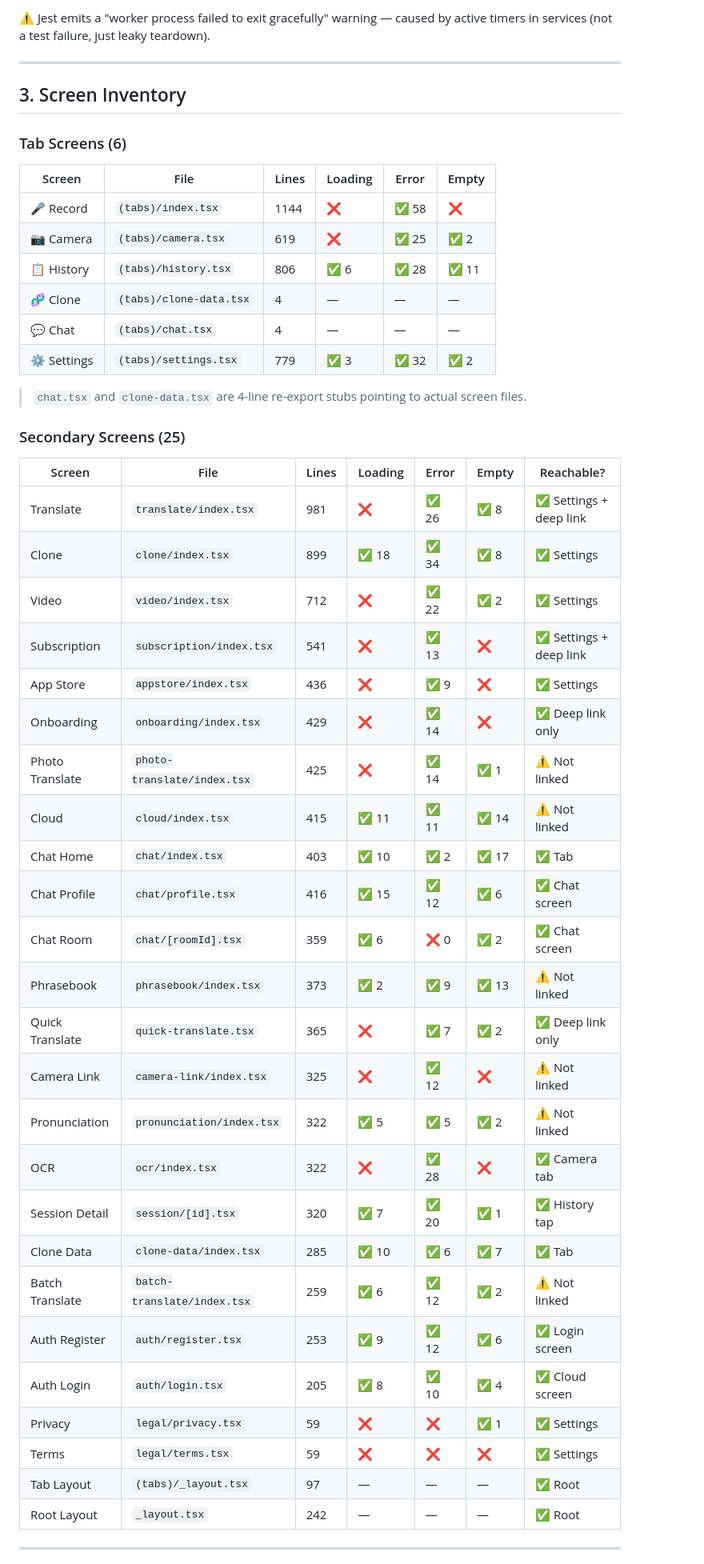
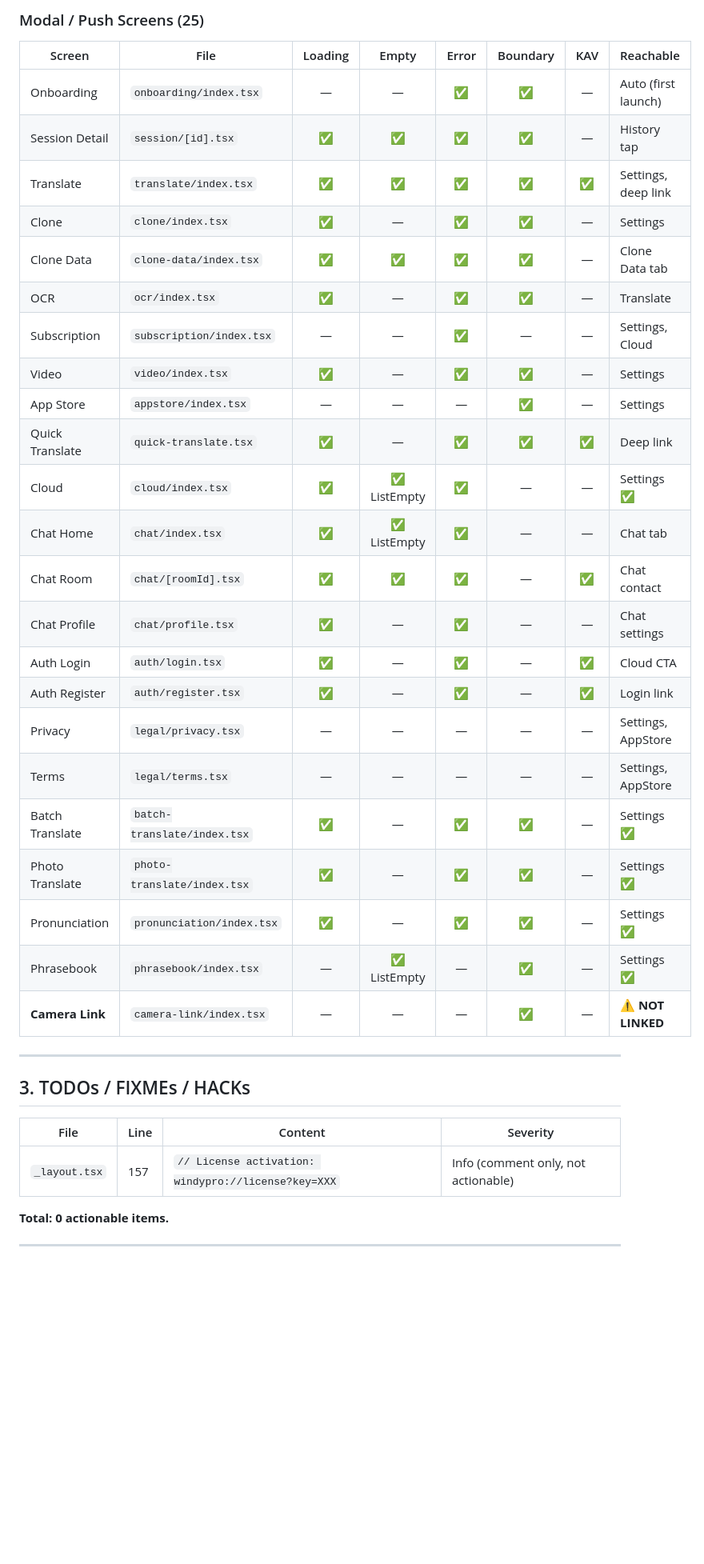
Before and after one commit to sneakyfree/windy-pro-mobile, a Markdown page: QA-REPORT-MOBILE.md, the part around one of its changes. Shown at 80% size. GitHub-like rendering; blank space fills up the shorter version.

```diff
--- a/QA-REPORT-MOBILE.md
+++ b/QA-REPORT-MOBILE.md
@@ -34,52 +33,41 @@ npx jest --passWithNoTests --forceExit
 
-⚠️ Jest emits a "worker process failed to exit gracefully" warning — caused by active timers in services (not a test failure, just leaky teardown).
+### Modal / Push Screens (25)
+
+| Screen | File | Loading | Empty | Error | Boundary | KAV | Reachable |
+|--------|------|:-------:|:-----:|:-----:|:--------:|:---:|-----------|
+| Onboarding | `onboarding/index.tsx` | — | — | ✅ | ✅ | — | Auto (first launch) |
+| Session Detail | `session/[id].tsx` | ✅ | ✅ | ✅ | ✅ | — | History tap |
+| Translate | `translate/index.tsx` | ✅ | ✅ | ✅ | ✅ | ✅ | Settings, deep link |
+| Clone | `clone/index.tsx` | ✅ | — | ✅ | ✅ | — | Settings |
+| Clone Data | `clone-data/index.tsx` | ✅ | ✅ | ✅ | ✅ | — | Clone Data tab |
+| OCR | `ocr/index.tsx` | ✅ | — | ✅ | ✅ | — | Translate |
+| Subscription | `subscription/index.tsx` | — | — | ✅ | — | — | Settings, Cloud |
+| Video | `video/index.tsx` | ✅ | — | ✅ | ✅ | — | Settings |
+| App Store | `appstore/index.tsx` | — | — | — | ✅ | — | Settings |
+| Quick Translate | `quick-translate.tsx` | ✅ | — | ✅ | ✅ | ✅ | Deep link |
+| Cloud | `cloud/index.tsx` | ✅ | ✅ ListEmpty | ✅ | — | — | Settings ✅ |
+| Chat Home | `chat/index.tsx` | ✅ | ✅ ListEmpty | ✅ | — | — | Chat tab |
+| Chat Room | `chat/[roomId].tsx` | ✅ | ✅ | ✅ | — | ✅ | Chat contact |
+| Chat Profile | `chat/profile.tsx` | ✅ | — | ✅ | — | — | Chat settings |
+| Auth Login | `auth/login.tsx` | ✅ | — | ✅ | — | ✅ | Cloud CTA |
+| Auth Register | `auth/register.tsx` | ✅ | — | ✅ | — | ✅ | Login link |
+| Privacy | `legal/privacy.tsx` | — | — | — | — | — | Settings, AppStore |
+| Terms | `legal/terms.tsx` | — | — | — | — | — | Settings, AppStore |
+| Batch Translate | `batch-translate/index.tsx` | ✅ | — | ✅ | ✅ | — | Settings ✅ |
+| Photo Translate | `photo-translate/index.tsx` | ✅ | — | ✅ | ✅ | — | Settings ✅ |
+| Pronunciation | `pronunciation/index.tsx` | ✅ | — | ✅ | ✅ | — | Settings ✅ |
+| Phrasebook | `phrasebook/index.tsx` | — | ✅ ListEmpty | — | ✅ | — | Settings ✅ |
+| **Camera Link** | `camera-link/index.tsx` | — | — | — | ✅ | — | **⚠️ NOT LINKED** |
 
 ---
 
-## 3. Screen Inventory
+## 3. TODOs / FIXMEs / HACKs
 
-### Tab Screens (6)
+| File | Line | Content | Severity |
+|------|------|---------|----------|
+| `_layout.tsx` | 157 | `// License activation: windypro://license?key=XXX` | Info (comment only, not actionable) |
 
-| Screen | File | Lines | Loading | Error | Empty |
-|--------|------|-------|---------|-------|-------|
-| 🎤 Record | `(tabs)/index.tsx` | 1144 | ❌ | ✅ 58 | ❌ |
-| 📷 Camera | `(tabs)/camera.tsx` | 619 | ❌ | ✅ 25 | ✅ 2 |
-| 📋 History | `(tabs)/history.tsx` | 806 | ✅ 6 | ✅ 28 | ✅ 11 |
-| 🧬 Clone | `(tabs)/clone-data.tsx` | 4 | — | — | — |
-| 💬 Chat | `(tabs)/chat.tsx` | 4 | — | — | — |
-| ⚙️ Settings | `(tabs)/settings.tsx` | 779 | ✅ 3 | ✅ 32 | ✅ 2 |
-
-> `chat.tsx` and `clone-data.tsx` are 4-line re-export stubs pointing to actual screen files.
-
-### Secondary Screens (25)
-
-| Screen | File | Lines | Loading | Error | Empty | Reachable? |
-|--------|------|-------|---------|-------|-------|------------|
-| Translate | `translate/index.tsx` | 981 | ❌ | ✅ 26 | ✅ 8 | ✅ Settings + deep link |
-| Clone | `clone/index.tsx` | 899 | ✅ 18 | ✅ 34 | ✅ 8 | ✅ Settings |
-| Video | `video/index.tsx` | 712 | ❌ | ✅ 22 | ✅ 2 | ✅ Settings |
-| Subscription | `subscription/index.tsx` | 541 | ❌ | ✅ 13 | ❌ | ✅ Settings + deep link |
-| App Store | `appstore/index.tsx` | 436 | ❌ | ✅ 9 | ❌ | ✅ Settings |
-| Onboarding | `onboarding/index.tsx` | 429 | ❌ | ✅ 14 | ❌ | ✅ Deep link only |
-| Photo Translate | `photo-translate/index.tsx` | 425 | ❌ | ✅ 14 | ✅ 1 | ⚠️ Not linked |
-| Cloud | `cloud/index.tsx` | 415 | ✅ 11 | ✅ 11 | ✅ 14 | ⚠️ Not linked |
-| Chat Home | `chat/index.tsx` | 403 | ✅ 10 | ✅ 2 | ✅ 17 | ✅ Tab |
-| Chat Profile | `chat/profile.tsx` | 416 | ✅ 15 | ✅ 12 | ✅ 6 | ✅ Chat screen |
-| Chat Room | `chat/[roomId].tsx` | 359 | ✅ 6 | ❌ 0 | ✅ 2 | ✅ Chat screen |
-| Phrasebook | `phrasebook/index.tsx` | 373 | ✅ 2 | ✅ 9 | ✅ 13 | ⚠️ Not linked |
-| Quick Translate | `quick-translate.tsx` | 365 | ❌ | ✅ 7 | ✅ 2 | ✅ Deep link only |
-| Camera Link | `camera-link/index.tsx` | 325 | ❌ | ✅ 12 | ❌ | ⚠️ Not linked |
-| Pronunciation | `pronunciation/index.tsx` | 322 | ✅ 5 | ✅ 5 | ✅ 2 | ⚠️ Not linked |
-| OCR | `ocr/index.tsx` | 322 | ❌ | ✅ 28 | ❌ | ✅ Camera tab |
-| Session Detail | `session/[id].tsx` | 320 | ✅ 7 | ✅ 20 | ✅ 1 | ✅ History tap |
-| Clone Data | `clone-data/index.tsx` | 285 | ✅ 10 | ✅ 6 | ✅ 7 | ✅ Tab |
-| Batch Translate | `batch-translate/index.tsx` | 259 | ✅ 6 | ✅ 12 | ✅ 2 | ⚠️ Not linked |
-| Auth Register | `auth/register.tsx` | 253 | ✅ 9 | ✅ 12 | ✅ 6 | ✅ Login screen |
-| Auth Login | `auth/login.tsx` | 205 | ✅ 8 | ✅ 10 | ✅ 4 | ✅ Cloud screen |
-| Privacy | `legal/privacy.tsx` | 59 | ❌ | ❌ | ✅ 1 | ✅ Settings |
-| Terms | `legal/terms.tsx` | 59 | ❌ | ❌ | ❌ | ✅ Settings |
-| Tab Layout | `(tabs)/_layout.tsx` | 97 | — | — | — | ✅ Root |
-| Root Layout | `_layout.tsx` | 242 | — | — | — | ✅ Root |
+**Total: 0 actionable items.**
 
 ---
 
```
Also changed, not shown: other parts of QA-REPORT-MOBILE.md (+107 -147 lines).
